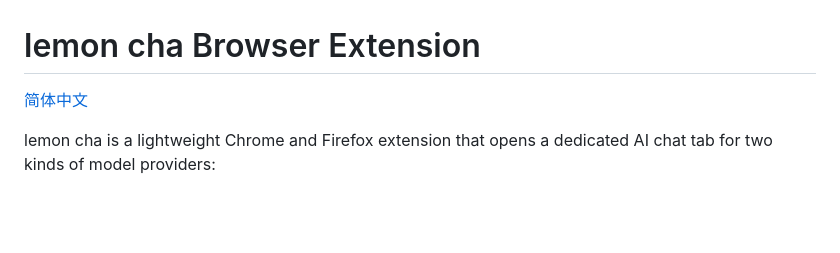
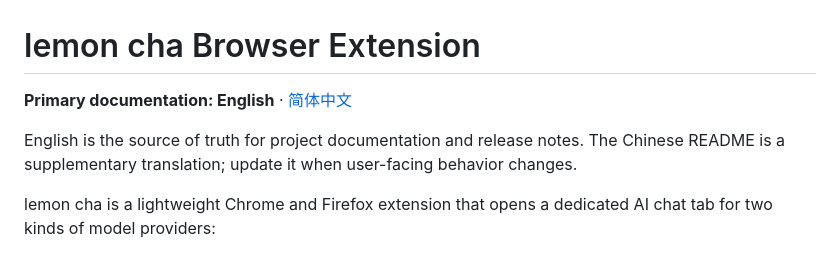
Before and after one commit to Greatub/lemon-cha, a Markdown page: README.md, the part around the change. Drawn GitHub-style; blank space fills up the shorter version.

Commit message:
Document English-first project language policy

```diff
--- a/README.md
+++ b/README.md
@@ -1,6 +1,8 @@
 # lemon cha Browser Extension
 
-[简体中文](README.zh-CN.md)
+**Primary documentation: English** · [简体中文](README.zh-CN.md)
+
+English is the source of truth for project documentation and release notes. The Chinese README is a supplementary translation; update it when user-facing behavior changes.
 
 lemon cha is a lightweight Chrome and Firefox extension that opens a dedicated AI chat tab for two kinds of model providers:
 
```
